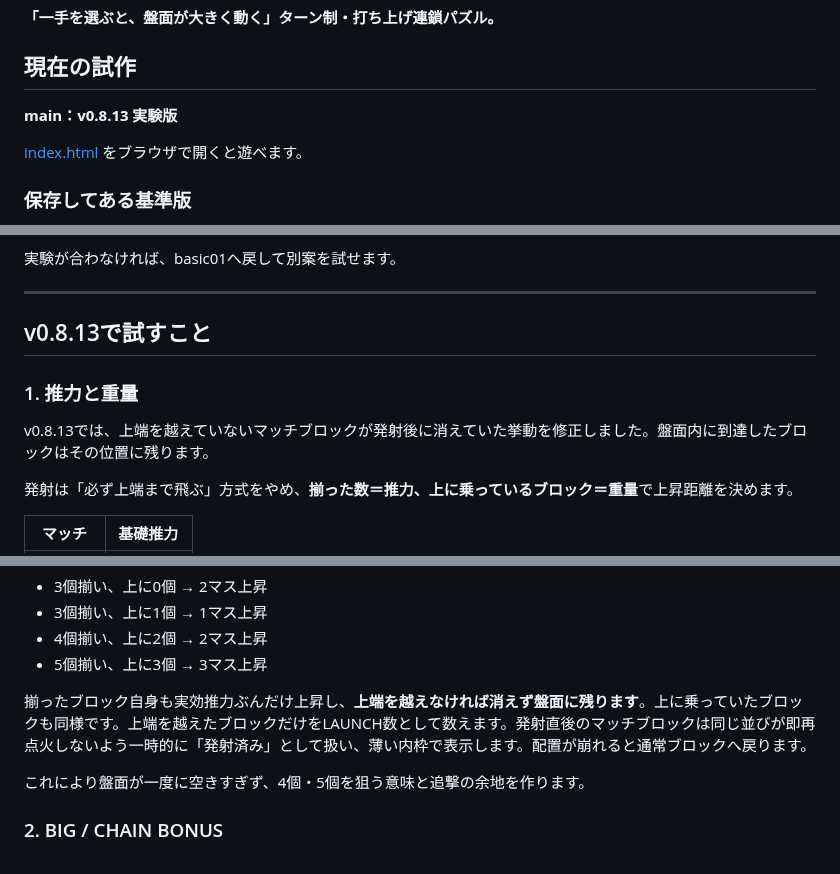
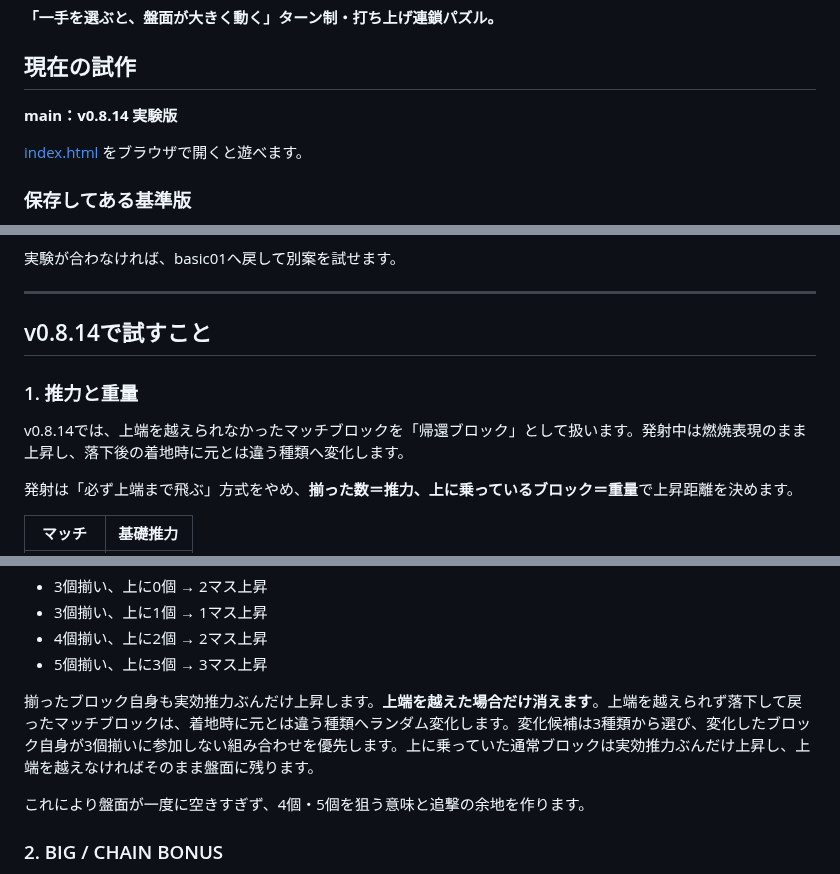
Before and after one commit to inowoo/metopon, a Markdown page: README.md, 3 parts joined by grey strips. GitHub-like rendering.

Commit message:
Document returning block mutation in v0.8.14

```diff
--- a/README.md
+++ b/README.md
@@ -4,7 +4,7 @@
 
 ## 現在の試作
 
-**main：v0.8.13 実験版**
+**main：v0.8.14 実験版**
 
 [index.html](./index.html) をブラウザで開くと遊べます。
 
@@ -24,11 +24,11 @@
 
 ---
 
-## v0.8.13で試すこと
+## v0.8.14で試すこと
 
 ### 1. 推力と重量
 
-v0.8.13では、上端を越えていないマッチブロックが発射後に消えていた挙動を修正しました。盤面内に到達したブロックはその位置に残ります。
+v0.8.14では、上端を越えられなかったマッチブロックを「帰還ブロック」として扱います。発射中は燃焼表現のまま上昇し、落下後の着地時に元とは違う種類へ変化します。
 
 発射は「必ず上端まで飛ぶ」方式をやめ、**揃った数＝推力、上に乗っているブロック＝重量**で上昇距離を決めます。
 
@@ -46,7 +46,7 @@ v0.8.13では、上端を越えていないマッチブロックが発射後に
 - 4個揃い、上に2個 → 2マス上昇
 - 5個揃い、上に3個 → 3マス上昇
 
-揃ったブロック自身も実効推力ぶんだけ上昇し、**上端を越えなければ消えず盤面に残ります**。上に乗っていたブロックも同様です。上端を越えたブロックだけをLAUNCH数として数えます。発射直後のマッチブロックは同じ並びが即再点火しないよう一時的に「発射済み」として扱い、薄い内枠で表示します。配置が崩れると通常ブロックへ戻ります。
+揃ったブロック自身も実効推力ぶんだけ上昇します。**上端を越えた場合だけ消えます**。上端を越えられず落下して戻ったマッチブロックは、着地時に元とは違う種類へランダム変化します。変化候補は3種類から選び、変化したブロック自身が3個揃いに参加しない組み合わせを優先します。上に乗っていた通常ブロックは実効推力ぶんだけ上昇し、上端を越えなければそのまま盤面に残ります。
 
 これにより盤面が一度に空きすぎず、4個・5個を狙う意味と追撃の余地を作ります。
 
```
